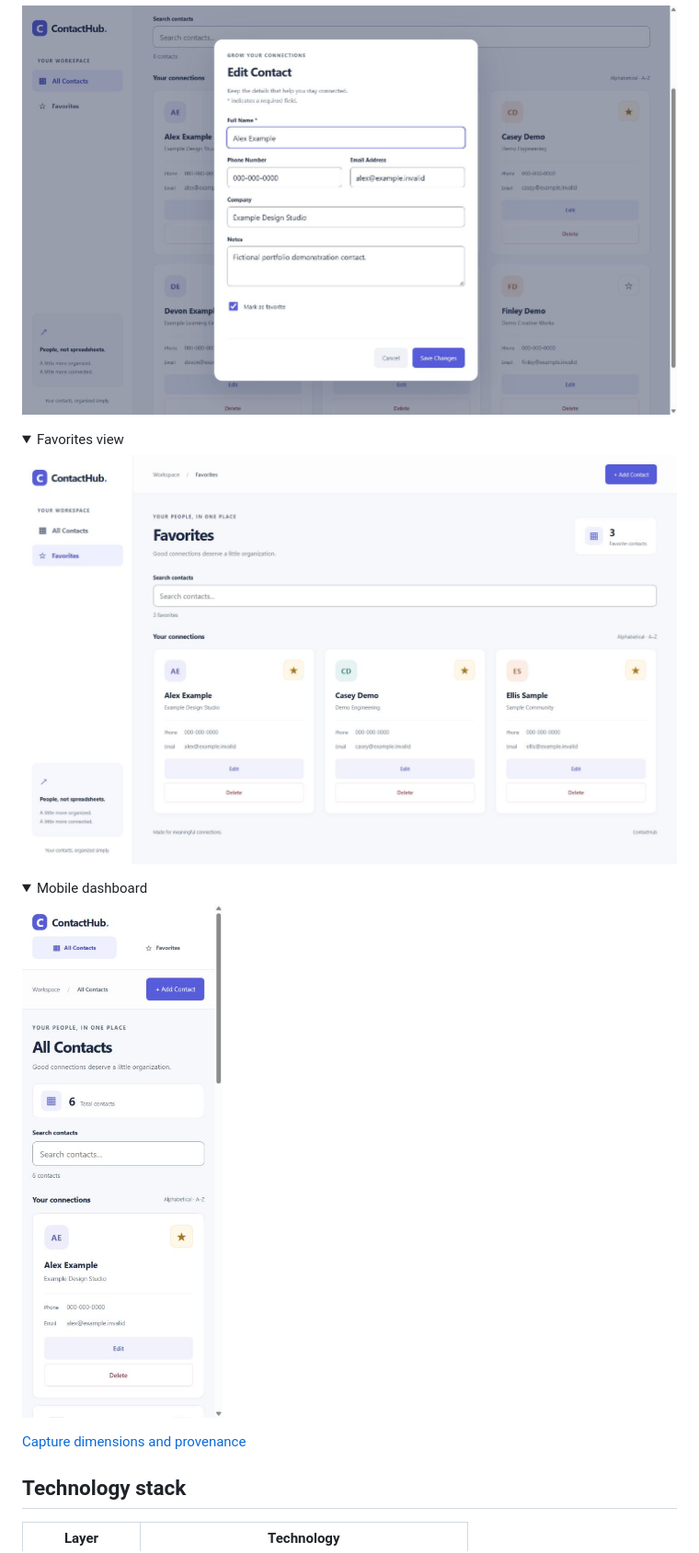
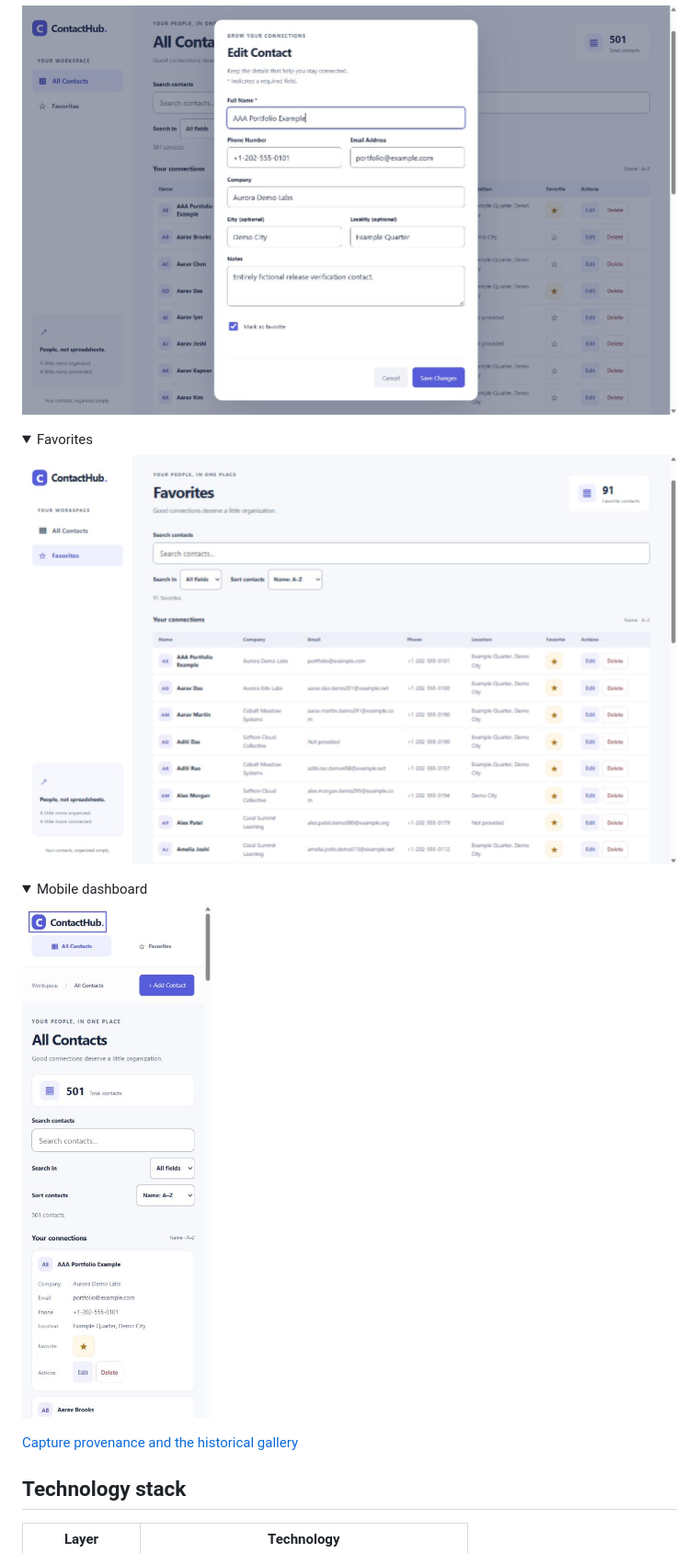
Before and after one commit to sharmayash0407-cloud/ContactHub, a Markdown page: README.md, the part around one of its changes. Shown at 92% size. Rendered like a GitHub page; pictures changed too: docs/screenshots/v1.1-edit.jpg (added), docs/screenshots/v1.1-favorites.jpg (added), docs/screenshots/v1.1-mobile.jpg (added); folded sections open.

Commit message:
chore: finalize ContactHub v1.1 release

```diff
--- a/README.md
+++ b/README.md
@@ -44,23 +37,23 @@ These are real captures of the working Flask application, not mockups. All names
 
-![Edit Contact dialog prefilled with fictional Alex Example contact details](docs/screenshots/edit-contact.jpg)
+![Edit fictional contact](docs/screenshots/v1.1-edit.jpg)
 
 </details>
 
 <details>
-<summary>Favorites view</summary>
+<summary>Favorites</summary>
 
-![Favorites view showing three fictional favorite contacts](docs/screenshots/favorites.jpg)
+![Favorites with server-side pagination](docs/screenshots/v1.1-favorites.jpg)
 
 </details>
 
 <details>
 <summary>Mobile dashboard</summary>
 
-<img src="docs/screenshots/mobile-dashboard.jpg" alt="Mobile ContactHub dashboard with compact navigation and a fictional contact card" width="320">
+<img src="docs/screenshots/v1.1-mobile.jpg" alt="Compact mobile ContactHub v1.1 dashboard" width="320">
 
 </details>
 
-[Capture dimensions and provenance](docs/screenshots/README.md)
+[Capture provenance and the historical gallery](docs/screenshots/README.md)
 
 ## Technology stack
 
```
Also changed, not shown: other parts of README.md (+13 -23 lines), docs/RELEASE_V1.1.md (added, +65 -0 lines), docs/screenshots/README.md (+18 -0 lines), docs/screenshots/v1.1-add.jpg (added), docs/screenshots/v1.1-desktop.jpg (added).
